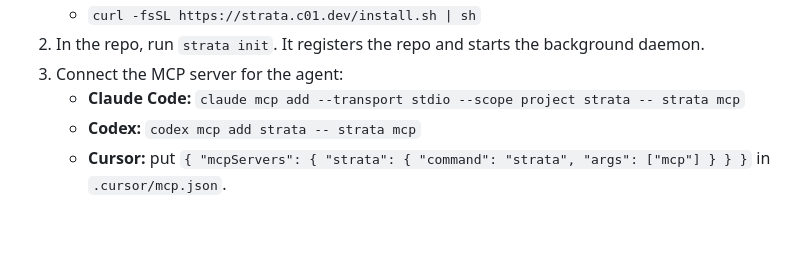
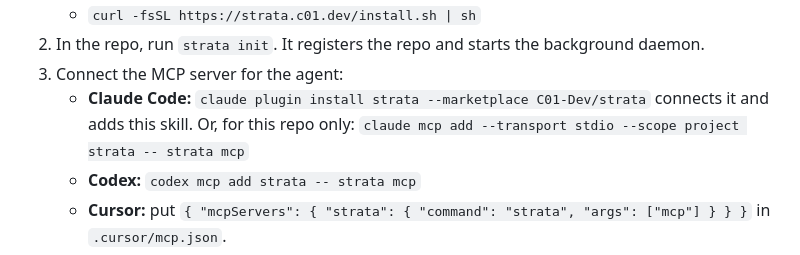
Before and after one commit to C01-Dev/Strata, a Markdown page: skills/strata/SKILL.md, the part around the change. Drawn GitHub-style; blank space fills up the shorter version.

```diff
--- a/skills/strata/SKILL.md
+++ b/skills/strata/SKILL.md
@@ -35,7 +35,7 @@ Requirements:
    - `curl -fsSL https://strata.c01.dev/install.sh | sh`
 2. In the repo, run `strata init`. It registers the repo and starts the background daemon.
 3. Connect the MCP server for the agent:
-   - **Claude Code:** `claude mcp add --transport stdio --scope project strata -- strata mcp`
+   - **Claude Code:** `claude plugin install strata --marketplace C01-Dev/strata` connects it and adds this skill. Or, for this repo only: `claude mcp add --transport stdio --scope project strata -- strata mcp`
    - **Codex:** `codex mcp add strata -- strata mcp`
    - **Cursor:** put `{ "mcpServers": { "strata": { "command": "strata", "args": ["mcp"] } } }` in `.cursor/mcp.json`.
 4. Give each agent its own worktree: `strata new <name>` prints the worktree's path. Start the agent inside it, for example `cd "$(strata new fix-login)" && codex`.
```
Also changed, not shown: NOTES.md (+28 -0 lines), README.md (+17 -5 lines), docs/menubar.png, 9 other files.
